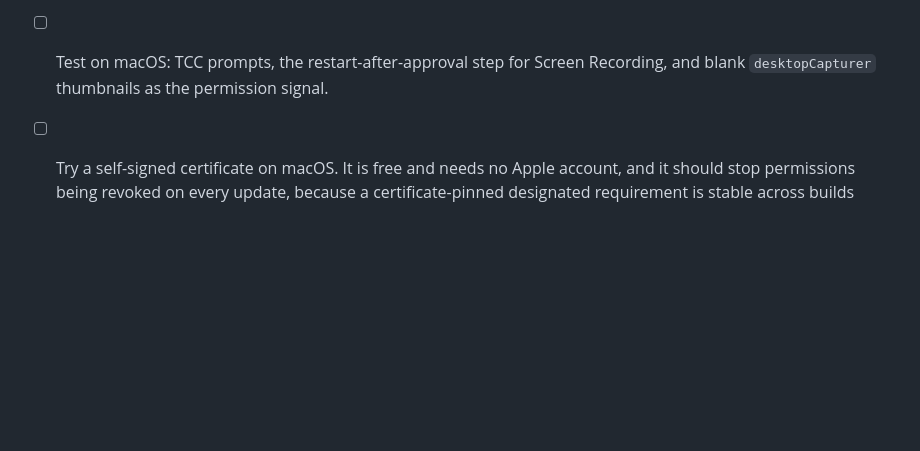
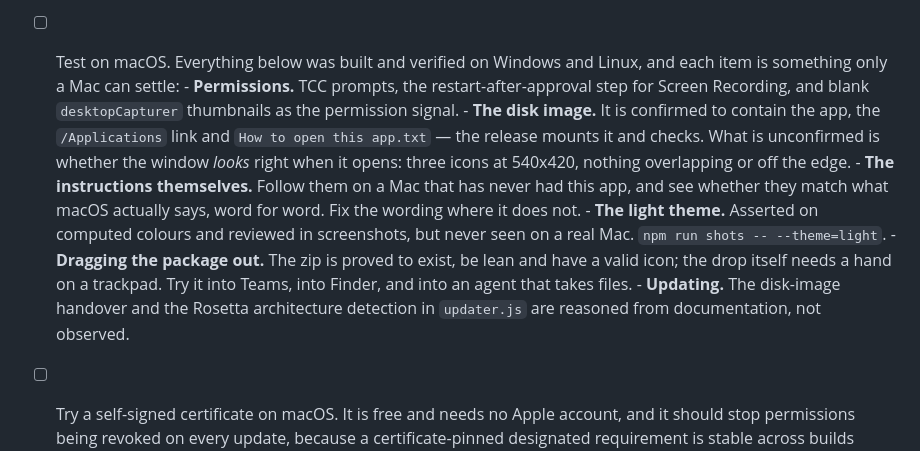
Before and after one commit to magnuslandahl/FeedbackRecorder, a Markdown page: TODO.md, the part around the change. GitHub-like rendering; blank space fills up the shorter version.

Commit message:
Say what still needs a Mac to settle (#22)
Today's work - the keyframe rework, the light theme, the folder picker,
the drag-out zip and the disk image instructions - was all built and
verified on Windows and Linux. Several parts of it can only be finished
by somebody sitting at a Mac, and the list said none of that.

It does now, item by item, and each one says what is already known so
the check is narrow: the disk image is confirmed to contain the right
files, for instance, so what is left is whether the window looks right
when it opens.

Co-authored-by: Copilot App <223556219+Copilot@users.noreply.github.com>

```diff
--- a/TODO.md
+++ b/TODO.md
@@ -151,8 +151,26 @@ PowerShell CLI and its Copilot skill once it reaches parity — not before.
       rather than telling them to quit and reopen. Re-check on window focus, so
       granting a permission in System Settings is noticed on the way back.
 
-- [ ] Test on macOS: TCC prompts, the restart-after-approval step for Screen
-      Recording, and blank `desktopCapturer` thumbnails as the permission signal.
+- [ ] Test on macOS. Everything below was built and verified on Windows and
+      Linux, and each item is something only a Mac can settle:
+      - **Permissions.** TCC prompts, the restart-after-approval step for Screen
+        Recording, and blank `desktopCapturer` thumbnails as the permission
+        signal.
+      - **The disk image.** It is confirmed to contain the app, the
+        `/Applications` link and `How to open this app.txt` — the release
+        mounts it and checks. What is unconfirmed is whether the window *looks*
+        right when it opens: three icons at 540x420, nothing overlapping or off
+        the edge.
+      - **The instructions themselves.** Follow them on a Mac that has never had
+        this app, and see whether they match what macOS actually says, word for
+        word. Fix the wording where it does not.
+      - **The light theme.** Asserted on computed colours and reviewed in
+        screenshots, but never seen on a real Mac. `npm run shots -- --theme=light`.
+      - **Dragging the package out.** The zip is proved to exist, be lean and
+        have a valid icon; the drop itself needs a hand on a trackpad. Try it
+        into Teams, into Finder, and into an agent that takes files.
+      - **Updating.** The disk-image handover and the Rosetta architecture
+        detection in `updater.js` are reasoned from documentation, not observed.
 - [ ] Try a self-signed certificate on macOS. It is free and needs no Apple
       account, and it should stop permissions being revoked on every update,
       because a certificate-pinned designated requirement is stable across builds
```
